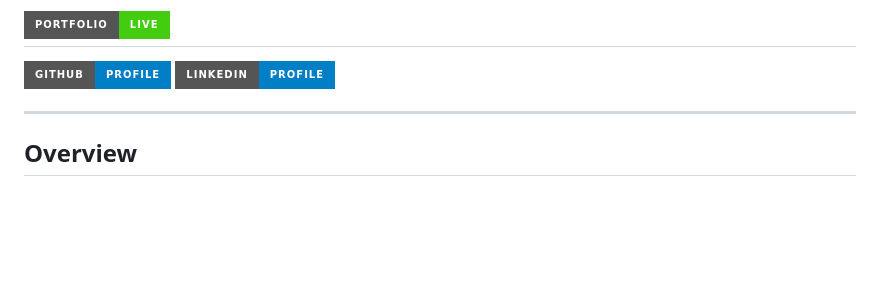
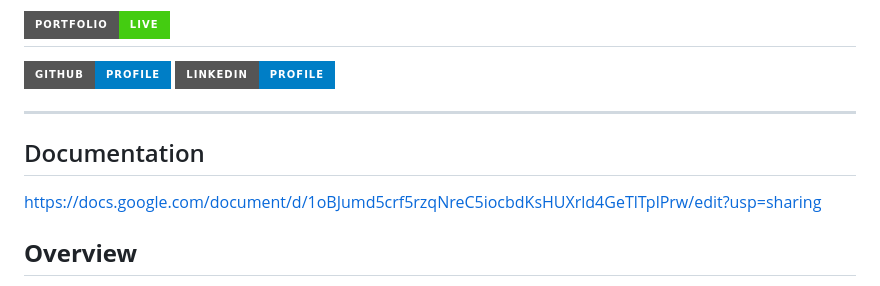
Before and after one commit to Vasantjv-2005/ALFIDO-TECH-TASK-1, a Markdown page: README.md, the part around the change. Drawn GitHub-style; badges without logos; blank space fills up the shorter version.

Commit message:
Add documentation section to README
Added a documentation section with a link to Google Docs.

```diff
--- a/README.md
+++ b/README.md
@@ -7,6 +7,9 @@ A stunning, modern, and responsive portfolio website showcasing my frontend deve
 [![LinkedIn](https://img.shields.io/badge/LinkedIn-Profile-blue?style=for-the-badge&logo=linkedin)](https://www.linkedin.com/in/j-vasant-3226612b5/)
 
 ---
+## Documentation
+  https://docs.google.com/document/d/1oBJumd5crf5rzqNreC5iocbdKsHUXrld4GeTlTplPrw/edit?usp=sharing
+
 
 ## **Overview**
 
```
